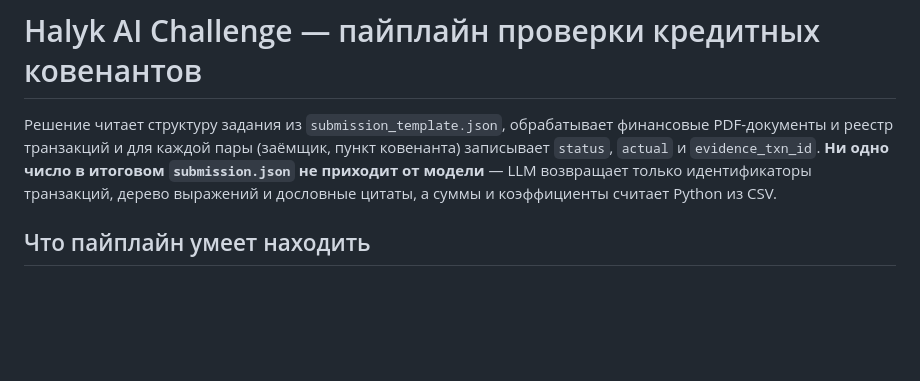
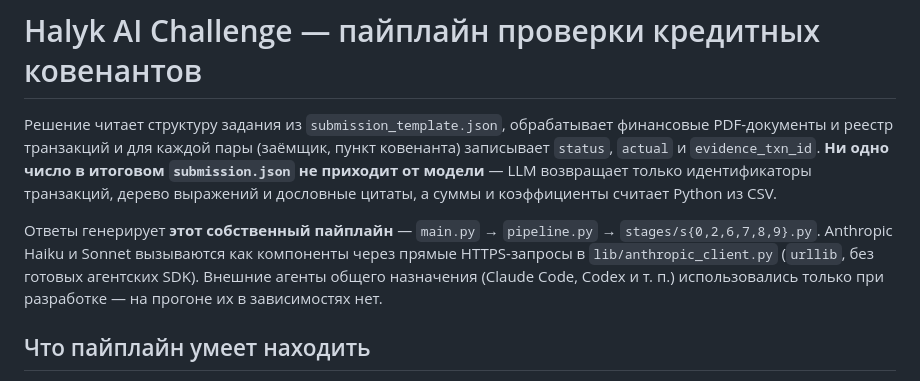
Before and after one commit to BDaaac/Halyk_ai, a Markdown page: README.md, the part around the change. Drawn GitHub-style; blank space fills up the shorter version.

Commit message:
docs: state upfront that answers come from this pipeline, not from a general agent
Rule 7 of the challenge forbids getting answers via ready-made agents
(Claude Code, Codex) and requires the team's own agent to generate the
submission. Make it obvious from the first paragraph that this repo is
that own agent: entry point is main.py → pipeline.py → stages/, LLM
calls go through lib/anthropic_client.py (urllib POST to Anthropic
Messages API), and no agentic SDK sits in requirements.txt. External
general-purpose agents were used only during development.

Co-Authored-By: Claude Opus 4.7 <noreply@anthropic.com>

```diff
--- a/README.md
+++ b/README.md
@@ -6,6 +6,13 @@
 **Ни одно число в итоговом `submission.json` не приходит от модели** — LLM
 возвращает только идентификаторы транзакций, дерево выражений и дословные
 цитаты, а суммы и коэффициенты считает Python из CSV.
+
+Ответы генерирует **этот собственный пайплайн** — `main.py` → `pipeline.py`
+→ `stages/s{0,2,6,7,8,9}.py`. Anthropic Haiku и Sonnet вызываются как
+компоненты через прямые HTTPS-запросы в `lib/anthropic_client.py`
+(`urllib`, без готовых агентских SDK). Внешние агенты общего назначения
+(Claude Code, Codex и т. п.) использовались только при разработке — на
+прогоне их в зависимостях нет.
 
 ## Что пайплайн умеет находить
 
```
